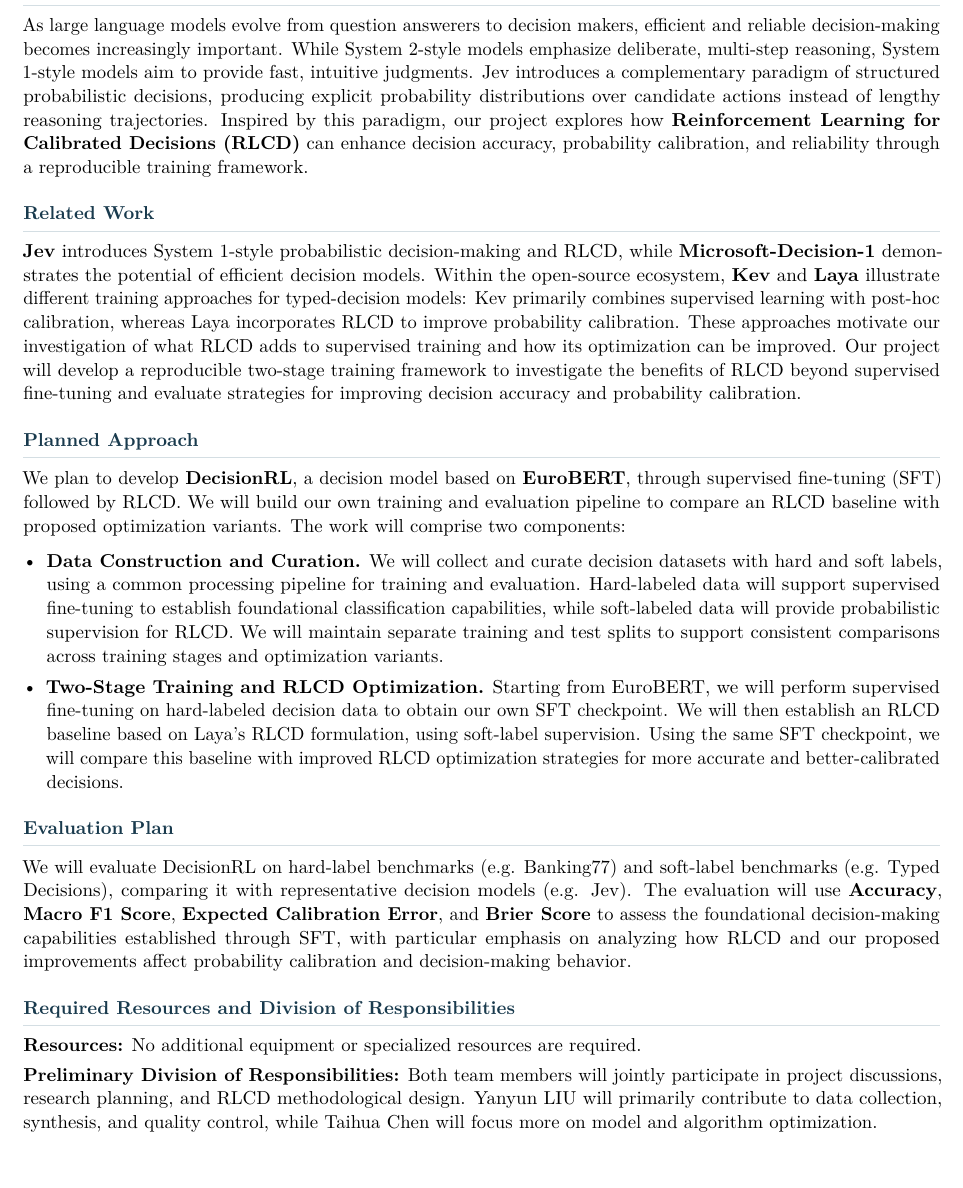
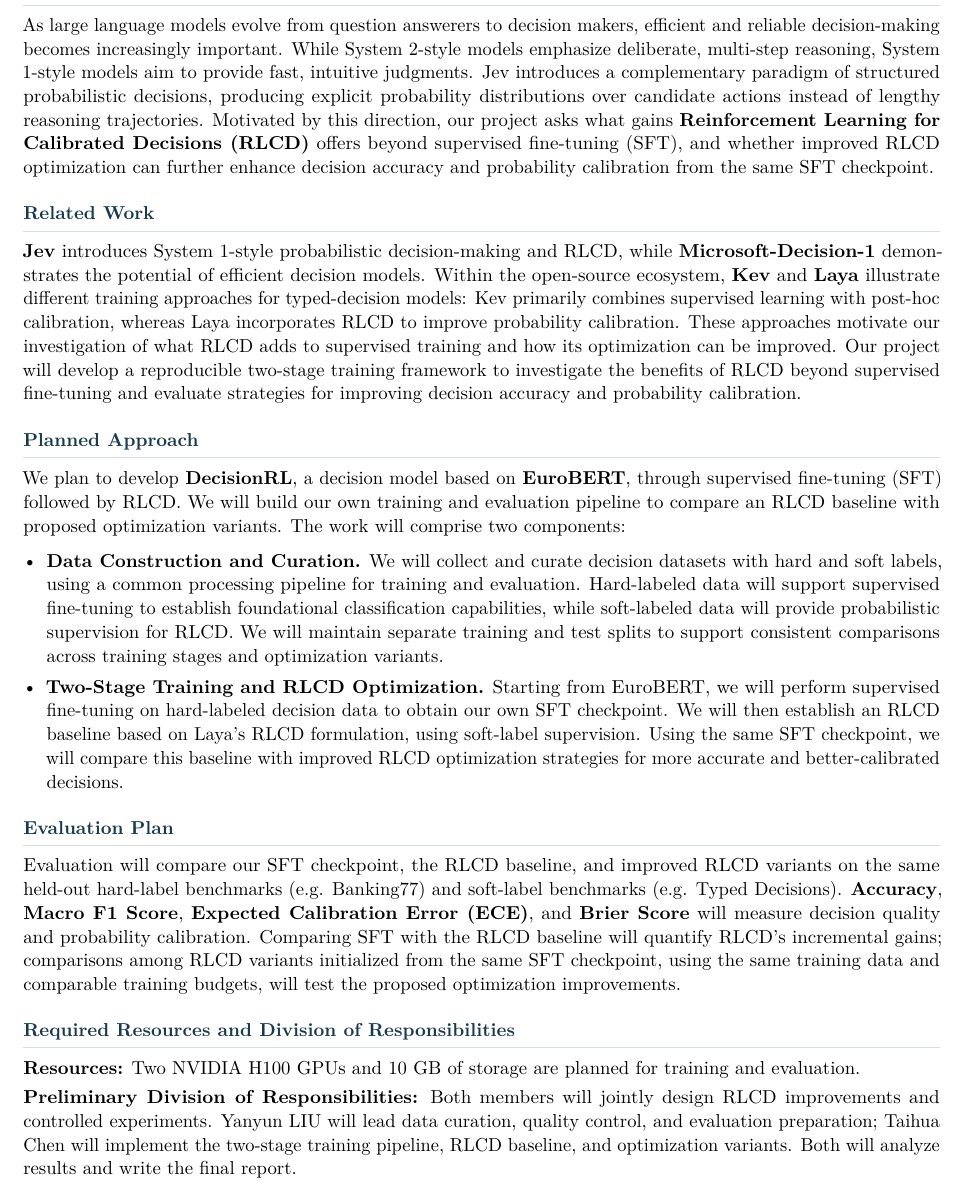
Before and after one commit to yanyundoris/ME2502_RL_Project, a LaTeX document (materials/rlcd_proposal.tex): part of the page, cut so that both start at the same text. Compiled offline with pdfLaTeX.

Commit message:
Align proposal research question and evaluation with RLCD study

```diff
--- a/materials/rlcd_proposal.tex
+++ b/materials/rlcd_proposal.tex
@@ -95,11 +95,12 @@
 structured probabilistic decisions, producing
 explicit probability distributions over candidate
 actions instead of lengthy reasoning trajectories.
-Inspired by this paradigm, our project explores how
+Motivated by this direction, our project asks what gains
 \textbf{Reinforcement Learning for Calibrated
-Decisions (RLCD)} can enhance decision accuracy,
-probability calibration, and reliability through
-a reproducible training framework.
+Decisions (RLCD)} offers beyond supervised
+fine-tuning (SFT), and whether improved RLCD
+optimization can further enhance decision accuracy
+and probability calibration from the same SFT checkpoint.
 
 % ==================================================
 % Related Work
@@ -172,19 +173,21 @@
 
 \section*{Evaluation Plan}
 
-We will evaluate DecisionRL on hard-label benchmarks
+Evaluation will compare our SFT checkpoint,
+the RLCD baseline, and improved RLCD variants on
+the same held-out hard-label benchmarks
 (e.g. Banking77) and soft-label benchmarks
-(e.g. Typed Decisions), comparing it with
-representative decision models (e.g. Jev).
-The evaluation will use \textbf{Accuracy},
+(e.g. Typed Decisions).
+\textbf{Accuracy},
 \textbf{Macro F1 Score},
-\textbf{Expected Calibration Error},
+\textbf{Expected Calibration Error (ECE)},
 and \textbf{Brier Score}
-to assess the foundational decision-making
-capabilities established through SFT, with particular
-emphasis on analyzing how RLCD and our proposed
-improvements affect probability calibration
-and decision-making behavior.
+will measure decision quality and probability calibration.
+Comparing SFT with the RLCD baseline will quantify
+RLCD's incremental gains; comparisons among RLCD
+variants initialized from the same SFT checkpoint,
+using the same training data and comparable training
+budgets, will test the proposed optimization improvements.
 
 % ==================================================
 % Resources and Responsibilities
@@ -193,15 +196,16 @@
 \section*{Required Resources and Division of Responsibilities}
 
 \textbf{Resources:}
-No additional equipment or specialized resources
-are required.
+Two NVIDIA H100 GPUs and 10~GB of storage are planned
+for training and evaluation.
 
 \textbf{Preliminary Division of Responsibilities:}
-Both team members will jointly participate in project
-discussions, research planning, and RLCD methodological
-design.
-Yanyun LIU will primarily contribute to data
-collection, synthesis, and quality control,
-while Taihua Chen will focus more on model and algorithm optimization.
+Both members will jointly design RLCD improvements
+and controlled experiments.
+Yanyun LIU will lead data curation, quality control,
+and evaluation preparation; Taihua Chen will implement
+the two-stage training pipeline, RLCD baseline,
+and optimization variants.
+Both will analyze results and write the final report.
 
 \end{document}
```
Also changed, not shown: 1 other file.
